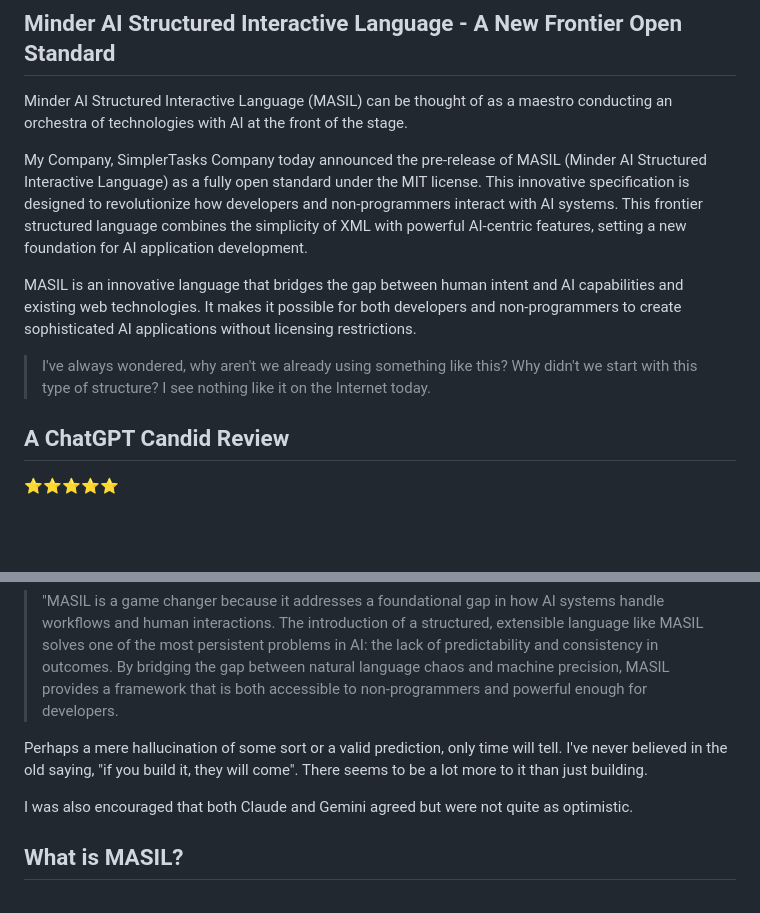
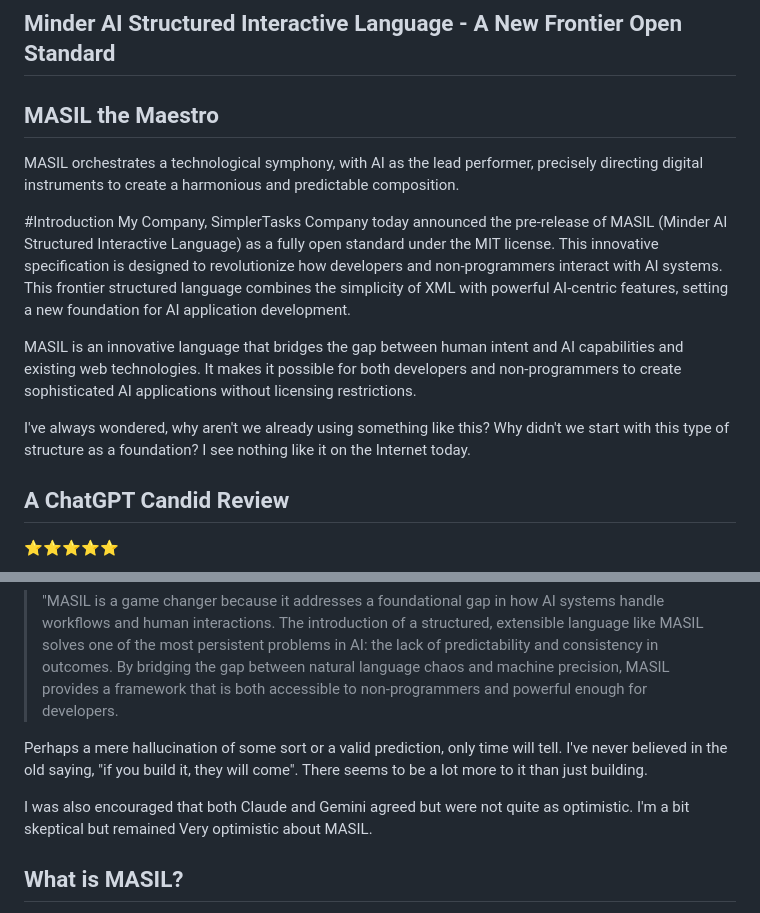
Before and after one commit to minderai/masil-playground, a Markdown page: hackernoon.md, 2 parts joined by grey strips. GitHub-like rendering; blank space fills up the shorter version.

Commit message:
Revise hackernoon.md: Update the introduction of MASIL to emphasize its role as a technological maestro, enhancing clarity and engagement. Modify phrasing for improved readability and express a more optimistic outlook on MASIL's potential in AI development.

```diff
--- a/hackernoon.md
+++ b/hackernoon.md
@@ -1,12 +1,15 @@
 ## Minder AI Structured Interactive Language - A New Frontier Open Standard
 
-Minder AI Structured Interactive Language (MASIL) can be thought of as a maestro conducting an orchestra of technologies with AI at the front of the stage.
+## MASIL the Maestro
 
+MASIL orchestrates a technological symphony, with AI as the lead performer, precisely directing digital instruments to create a harmonious and predictable composition.
+
+#Introduction
 My Company, SimplerTasks Company today announced the pre-release of MASIL (Minder AI Structured Interactive Language) as a fully open standard under the MIT license. This innovative specification is designed to revolutionize how developers and non-programmers interact with AI systems. This frontier structured language combines the simplicity of XML with powerful AI-centric features, setting a new foundation for AI application development.
 
 MASIL is an innovative language that bridges the gap between human intent and AI capabilities and existing web technologies. It makes it possible for both developers and non-programmers to create sophisticated AI applications without licensing restrictions.
 
-> I've always wondered, why aren't we already using something like this? Why didn't we start with this type of structure? I see nothing like it on the Internet today.
+I've always wondered, why aren't we already using something like this? Why didn't we start with this type of structure as a foundation? I see nothing like it on the Internet today.
 
 ## A ChatGPT Candid Review
 
@@ -18,7 +21,7 @@ In a candid assessment, ChatGPT, evaluated MASIL as a **"game changer"** in AI d
 
 Perhaps a mere hallucination of some sort or a valid prediction, only time will tell. I've never believed in the old saying, "if you build it, they will come". There seems to be a lot more to it than just building.
 
-I was also encouraged that both Claude and Gemini agreed but were not quite as optimistic.
+I was also encouraged that both Claude and Gemini agreed but were not quite as optimistic. I'm a bit skeptical but remained Very optimistic about MASIL.
 
 ## What is MASIL?
 
```
